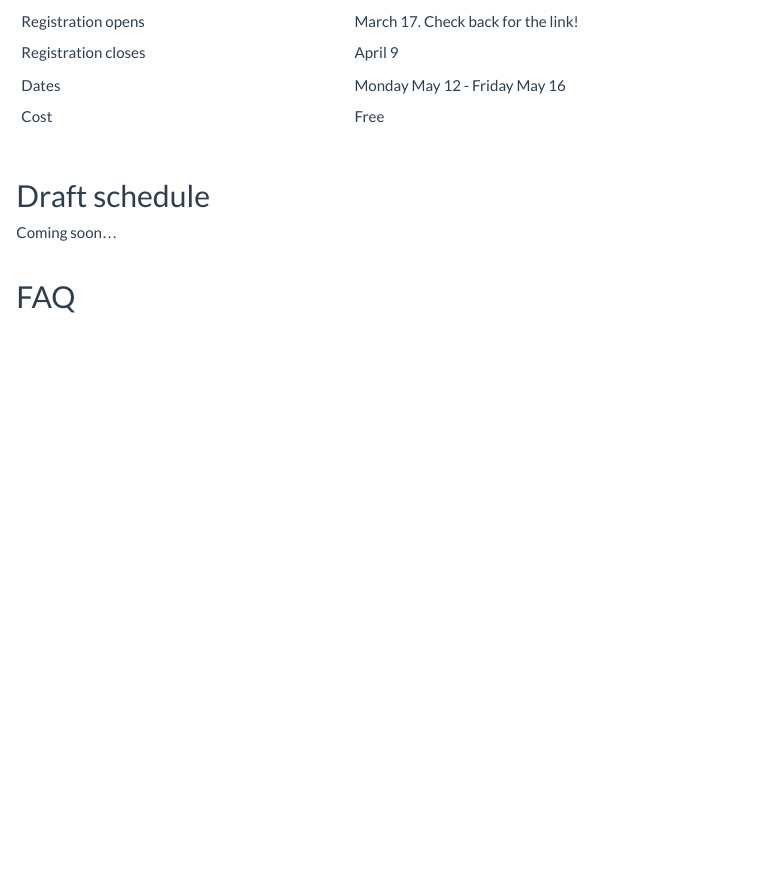
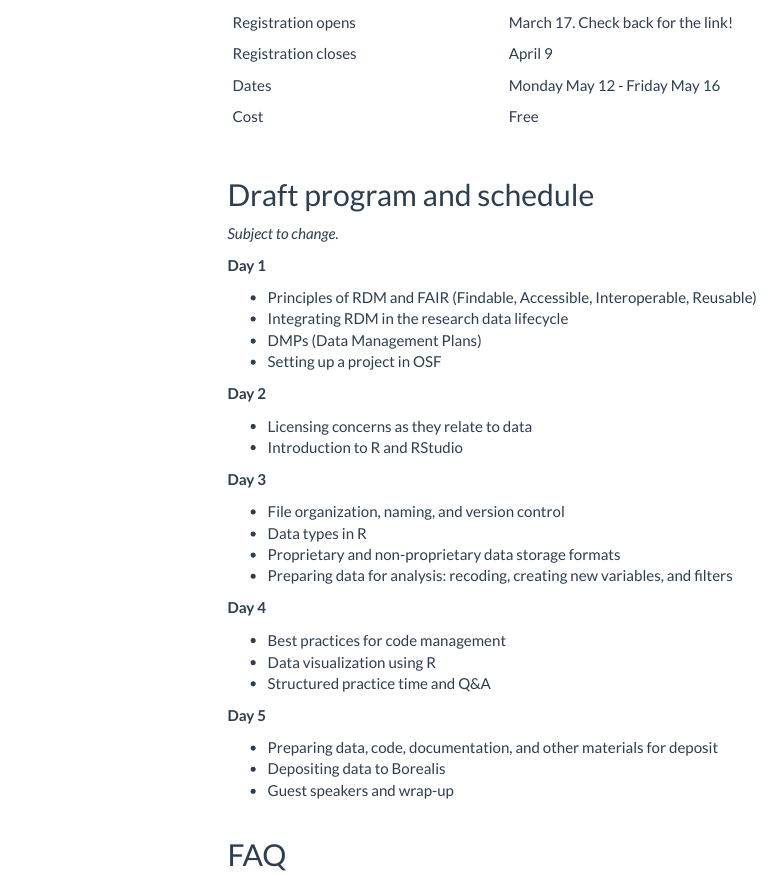
Before and after one commit to Alliance-RDM-GDR/rdm-jumpstart-registration, an R Markdown document (index.Rmd): the page in a window 1100 px wide, from 730 px down before the commit and from 780 px down after it, so that both start at the same text. Rendered offline with R 4.5, knitr and Pandoc, with nearby package versions; menus at the side of the page are left out.

Commit message:
add draft schedule

```diff
--- a/index.Rmd
+++ b/index.Rmd
@@ -3,6 +3,10 @@ Title: "RDM Jumpstart"
 pagetitle: "RDM Jumpstart"
 output:
   html_document:
+    toc: TRUE
+    toc_float:
+      collapsed: FALSE
+    toc_depth: 2
     includes:
       after_body: footer.html
 ---
@@ -32,9 +36,40 @@ All attendees will work with a common dataset to explore how to ask questions of
 | Dates | Monday May 12 - Friday May 16 |
 | Cost | Free |
 
-## Draft schedule
+## Draft program and schedule
 
-Coming soon...
+*Subject to change.*
+
+**Day 1**
+
+* Principles of RDM and FAIR (Findable, Accessible, Interoperable, Reusable)
+* Integrating RDM in the research data lifecycle
+* DMPs (Data Management Plans)
+* Setting up a project in OSF
+
+**Day 2**
+
+* Licensing concerns as they relate to data
+* Introduction to R and RStudio
+
+**Day 3**
+
+* File organization, naming, and version control
+* Data types in R
+* Proprietary and non-proprietary data storage formats
+* Preparing data for analysis: recoding, creating new variables, and filters
+
+**Day 4**
+
+* Best practices for code management
+* Data visualization using R
+* Structured practice time and Q&A
+
+**Day 5**
+
+* Preparing data, code, documentation, and other materials for deposit
+* Depositing data to Borealis
+* Guest speakers and wrap-up
 
 ## FAQ
 
--- a/styles.css
+++ b/styles.css
@@ -46,6 +46,14 @@ table {
   width: 100%;
 }
 
+.tocify-subheader > li:first-child {
+  display: none;
+}
+
+#TOC ul li ul li:first-of-type {
+  display: none;
+}
+
 a:link, a:visited, a:hover, a:active {
   color: #8cacd4 !important;
 }
```
Also changed, not shown: index.Rmd (2 more changed lines), 22 other files.
